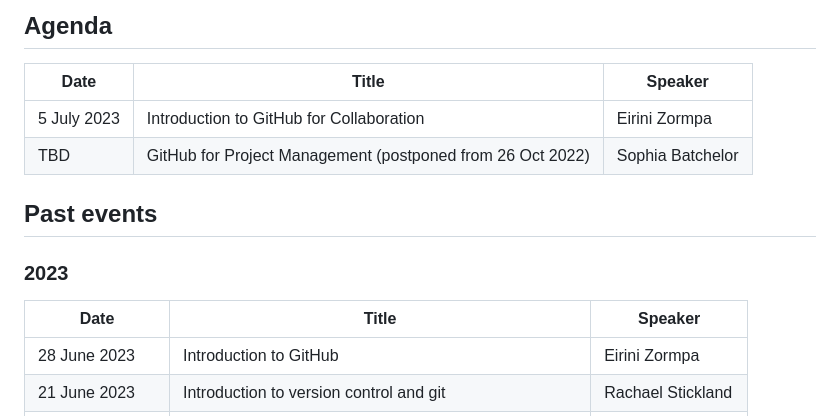
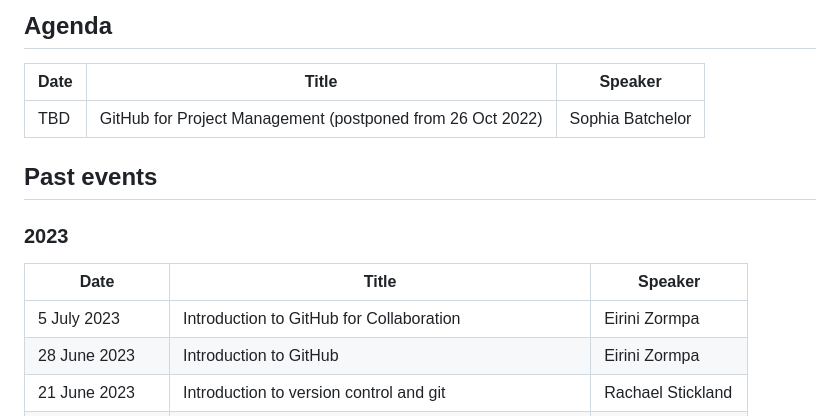
Before and after one commit to aim-rsf/training, a Markdown page: README.md, the part around the change. Rendered like a GitHub page.

```diff
--- a/README.md
+++ b/README.md
@@ -12,7 +12,6 @@ This repository holds information about the training delivered by the AIM RSF:
 
 | Date              | Title                                                      | Speaker           |
 | ------------------| -----------------------------------------------------------|-------------------|
-| 5 July 2023       | Introduction to GitHub for Collaboration                   | Eirini Zormpa     |
 | TBD               | GitHub for Project Management (postponed from 26 Oct 2022) | Sophia Batchelor  |
 
 ## Past events
@@ -21,6 +20,7 @@ This repository holds information about the training delivered by the AIM RSF:
 
 | Date             | Title                                                   | Speaker          |
 | -----------------| ------------------------------------------------------- |------------------|
+| 5 July 2023       | Introduction to GitHub for Collaboration               | Eirini Zormpa    |
 | 28 June 2023      | Introduction to GitHub                                 | Eirini Zormpa    |
 | 21 June 2023      | Introduction to version control and git               | Rachael Stickland |
 | 27 April 2023    | How to publish FAIR research outputs                    | Eirini Zormpa    |
```
